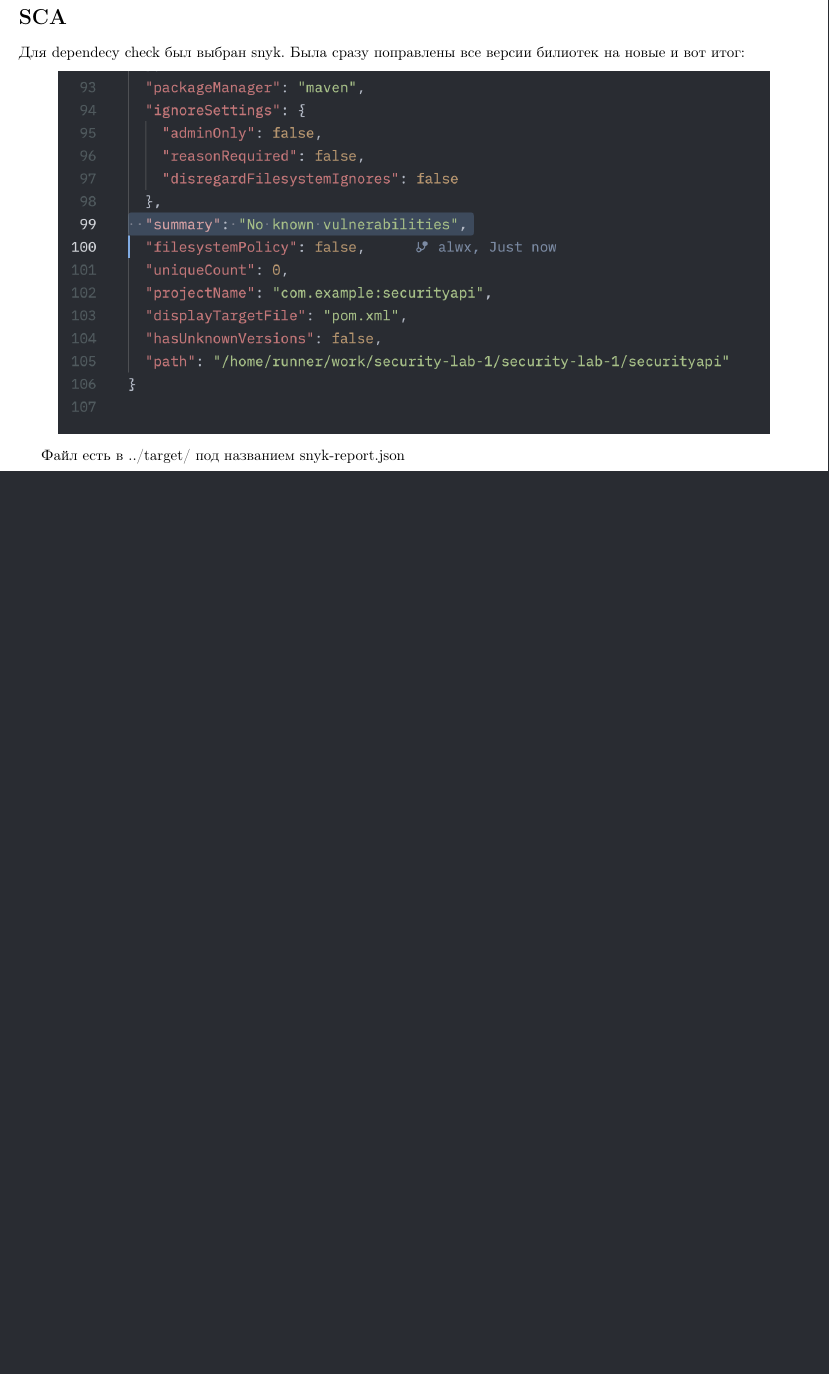
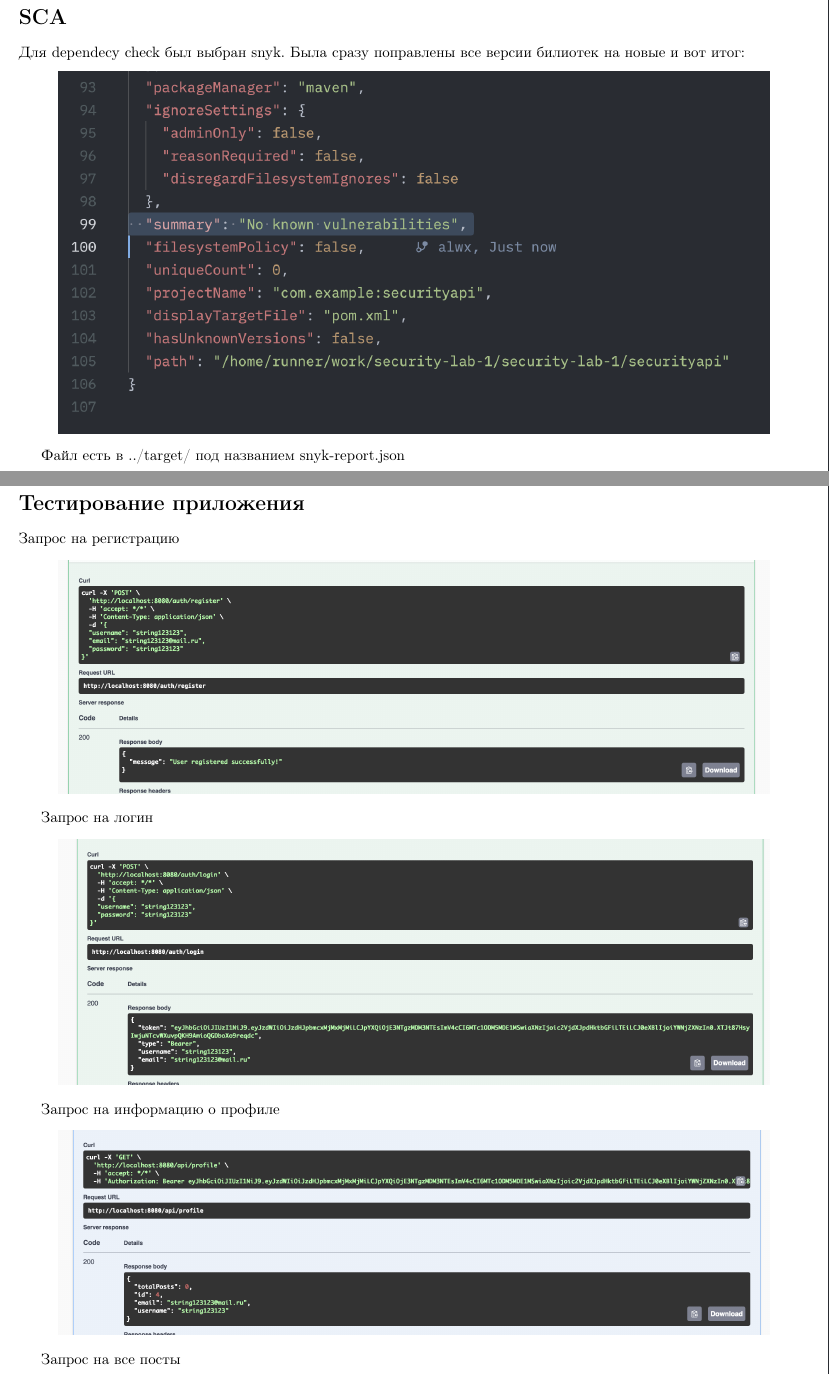
Before and after one commit to Alex-de-bug/security-lab-1, a LaTeX document (ib-lab-1/main.tex): part of page 3 of 4 before the commit and two parts of pages 3 and 4 of 5 after it, the two joined at a grey line, cut so that both start at the same text, the shorter picture padded with empty space. Compiled offline with pdfLaTeX.

Commit message:
added + fix

```diff
--- a/ib-lab-1/main.tex
+++ b/ib-lab-1/main.tex
@@ -118,6 +118,27 @@ Java/Spring Boot, Spring Data JPA (Hibernate), H2 (in-memory), JWT (HS256), BCry
 
 Файл есть в ../target/ под названием snyk-report.json
 
+\section*{Тестирование приложения}
+
+Запрос на регистрацию
+\begin{center}
+    \includegraphics[width=.9\textwidth]{reg.png}
+\end{center}
+
+Запрос на логин
+\begin{center}
+    \includegraphics[width=.9\textwidth]{login}
+\end{center}
+
+Запрос на информацию о профиле
+\begin{center}
+    \includegraphics[width=.9\textwidth]{info.png}
+\end{center}
+
+Запрос на все посты
+\begin{center}
+    \includegraphics[width=.9\textwidth]{posts}
+\end{center}
 
 \section*{Результаты}
 Реализован защищённый REST API: аутентификация/регистрация, операции с постами, защита от XSS/SQLi, stateless JWT. Подготовлены и приложены отчёты SCA; настроена Swagger-документация.
```
Also changed, not shown: ib-lab-1/info.png (added), ib-lab-1/login.png (added), ib-lab-1/main.pdf, ib-lab-1/posts.png (added), ib-lab-1/reg.png (added), 7 other files.
